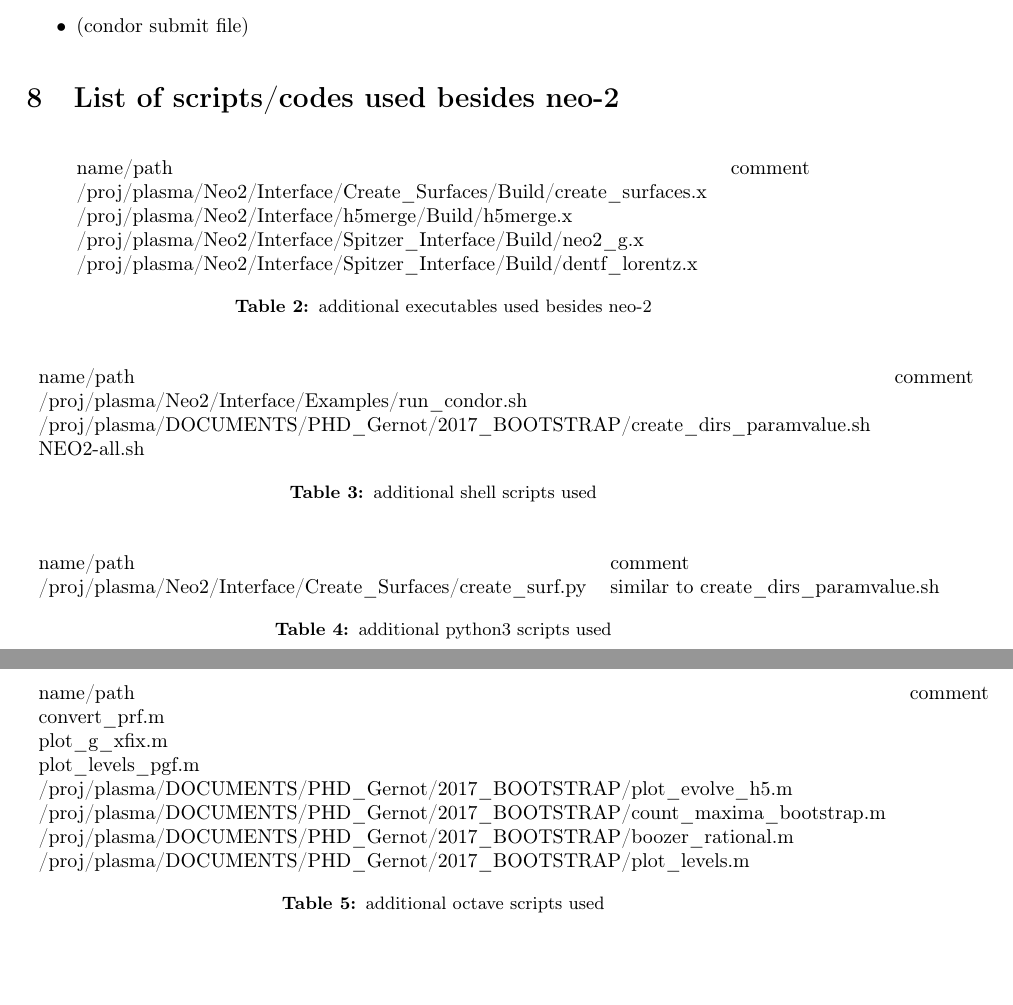
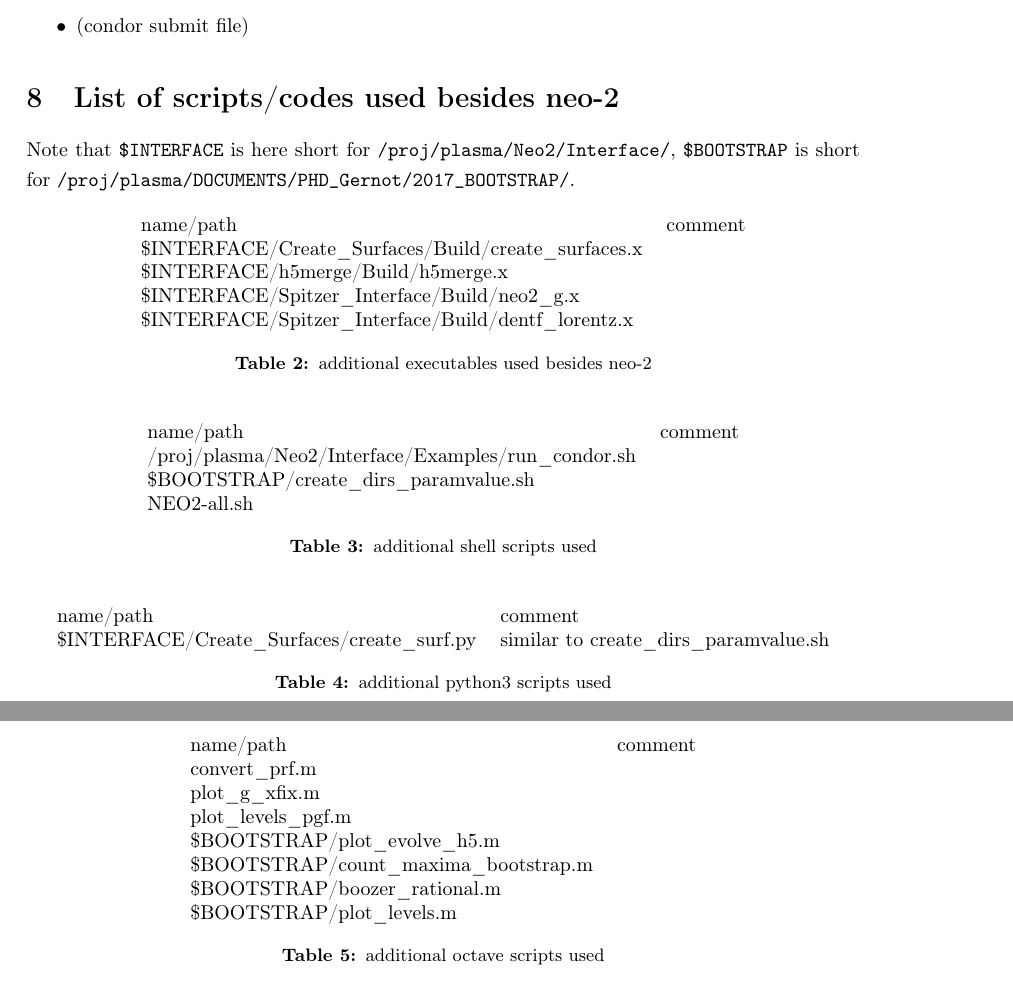
Before and after one commit to itpplasma/NEO-2, a LaTeX document (DOC/2018_DOCUMENTATION/2018_Documentation.tex): two parts of pages 12 and 13 of 13, joined at a grey line, cut so that both start at the same text, the shorter picture padded with empty space. Compiled offline with pdfLaTeX.

Commit message:
Define abbrevations to shorten table entries.

```diff
--- a/DOC/2018_DOCUMENTATION/2018_Documentation.tex
+++ b/DOC/2018_DOCUMENTATION/2018_Documentation.tex
@@ -725,15 +725,17 @@ required input includes:
 % ----------------------------------------------------------------------
 % ----------------------------------------------------------------------
 \section{List of scripts/codes used besides neo-2}
+Note that \vv{$INTERFACE} is here short for \vv{/proj/plasma/Neo2/Interface/},
+\vv{$BOOTSTRAP} is short for \vv{/proj/plasma/DOCUMENTS/PHD_Gernot/2017_BOOTSTRAP/}.
 
 \begin{table}[h]
 \centering
 \begin{tabular}{ll}
 name/path   & comment \\
-/proj/plasma/Neo2/Interface/Create\_Surfaces/Build/create\_surfaces.x & \\
-/proj/plasma/Neo2/Interface/h5merge/Build/h5merge.x & \\
-/proj/plasma/Neo2/Interface/Spitzer\_Interface/Build/neo2\_g.x & \\
-/proj/plasma/Neo2/Interface/Spitzer\_Interface/Build/dentf\_lorentz.x &
+\$INTERFACE/Create\_Surfaces/Build/create\_surfaces.x & \\
+\$INTERFACE/h5merge/Build/h5merge.x & \\
+\$INTERFACE/Spitzer\_Interface/Build/neo2\_g.x & \\
+\$INTERFACE/Spitzer\_Interface/Build/dentf\_lorentz.x &
 \end{tabular}
 \caption{additional executables used besides neo-2}
 \label{tab:additionalcodes}
@@ -744,7 +746,7 @@ name/path   & comment \\
 \begin{tabular}{ll}
 name/path   & comment \\
 /proj/plasma/Neo2/Interface/Examples/run\_condor.sh & \\
-/proj/plasma/DOCUMENTS/PHD\_Gernot/2017\_BOOTSTRAP/create\_dirs\_paramvalue.sh & \\
+\$BOOTSTRAP/create\_dirs\_paramvalue.sh & \\
 NEO2-all.sh &
 \end{tabular}
 \caption{additional shell scripts used}
@@ -755,7 +757,7 @@ NEO2-all.sh &
 \centering
 \begin{tabular}{ll}
 name/path   & comment \\
-/proj/plasma/Neo2/Interface/Create\_Surfaces/create\_surf.py & similar to create\_dirs\_paramvalue.sh
+\$INTERFACE/Create\_Surfaces/create\_surf.py & similar to create\_dirs\_paramvalue.sh
 \end{tabular}
 \caption{additional python3 scripts used}
 \label{tab:additionalpython3scripts}
@@ -768,10 +770,10 @@ name/path   & comment \\
 convert\_prf.m & \\
 plot\_g\_xfix.m & \\
 plot\_levels\_pgf.m & \\
-/proj/plasma/DOCUMENTS/PHD\_Gernot/2017\_BOOTSTRAP/plot\_evolve\_h5.m & \\
-/proj/plasma/DOCUMENTS/PHD\_Gernot/2017\_BOOTSTRAP/count\_maxima\_bootstrap.m & \\
-/proj/plasma/DOCUMENTS/PHD\_Gernot/2017\_BOOTSTRAP/boozer\_rational.m & \\
-/proj/plasma/DOCUMENTS/PHD\_Gernot/2017\_BOOTSTRAP/plot\_levels.m &
+\$BOOTSTRAP/plot\_evolve\_h5.m & \\
+\$BOOTSTRAP/count\_maxima\_bootstrap.m & \\
+\$BOOTSTRAP/boozer\_rational.m & \\
+\$BOOTSTRAP/plot\_levels.m &
 \end{tabular}
 \caption{additional octave scripts used}
 \label{tab:additionaloctavescripts}
```
